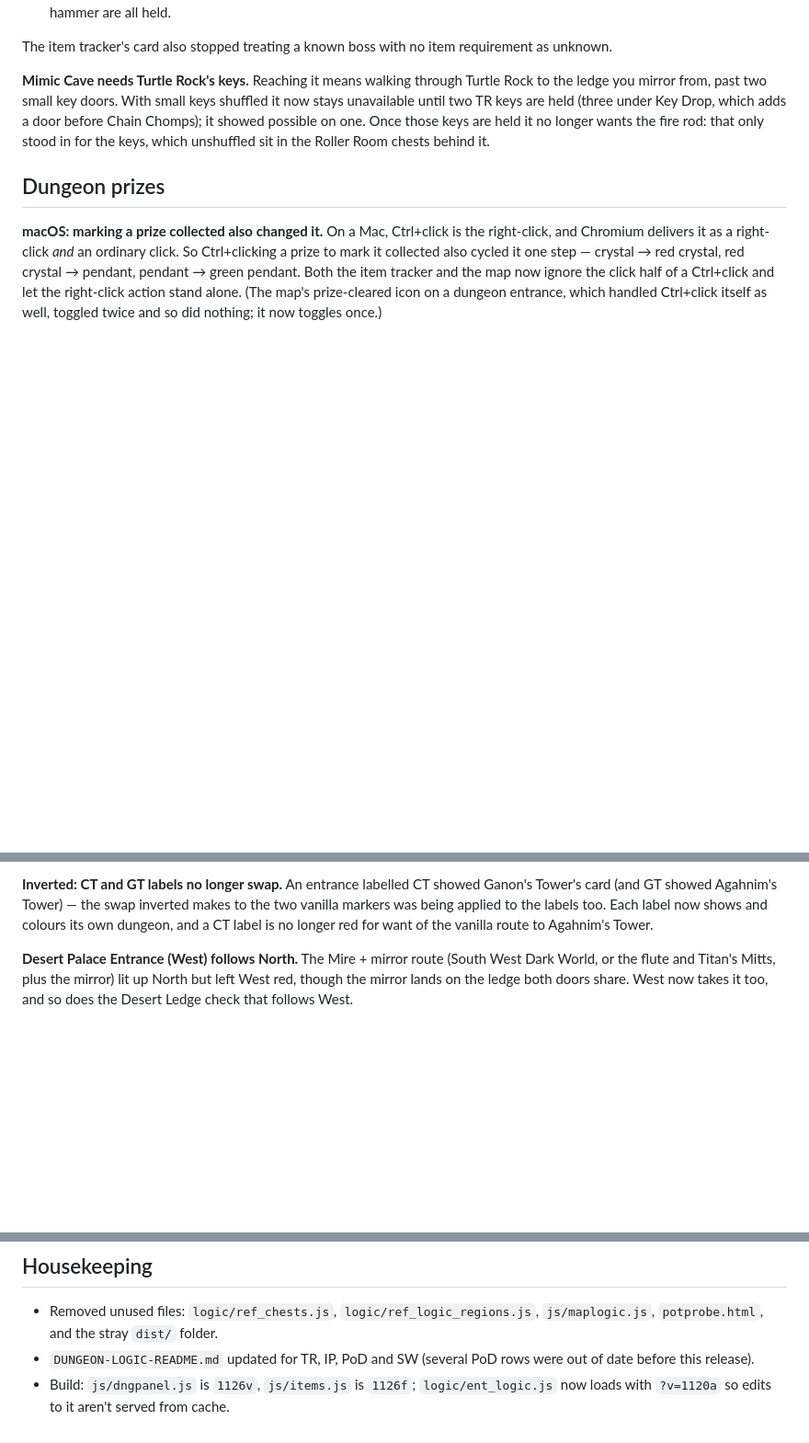
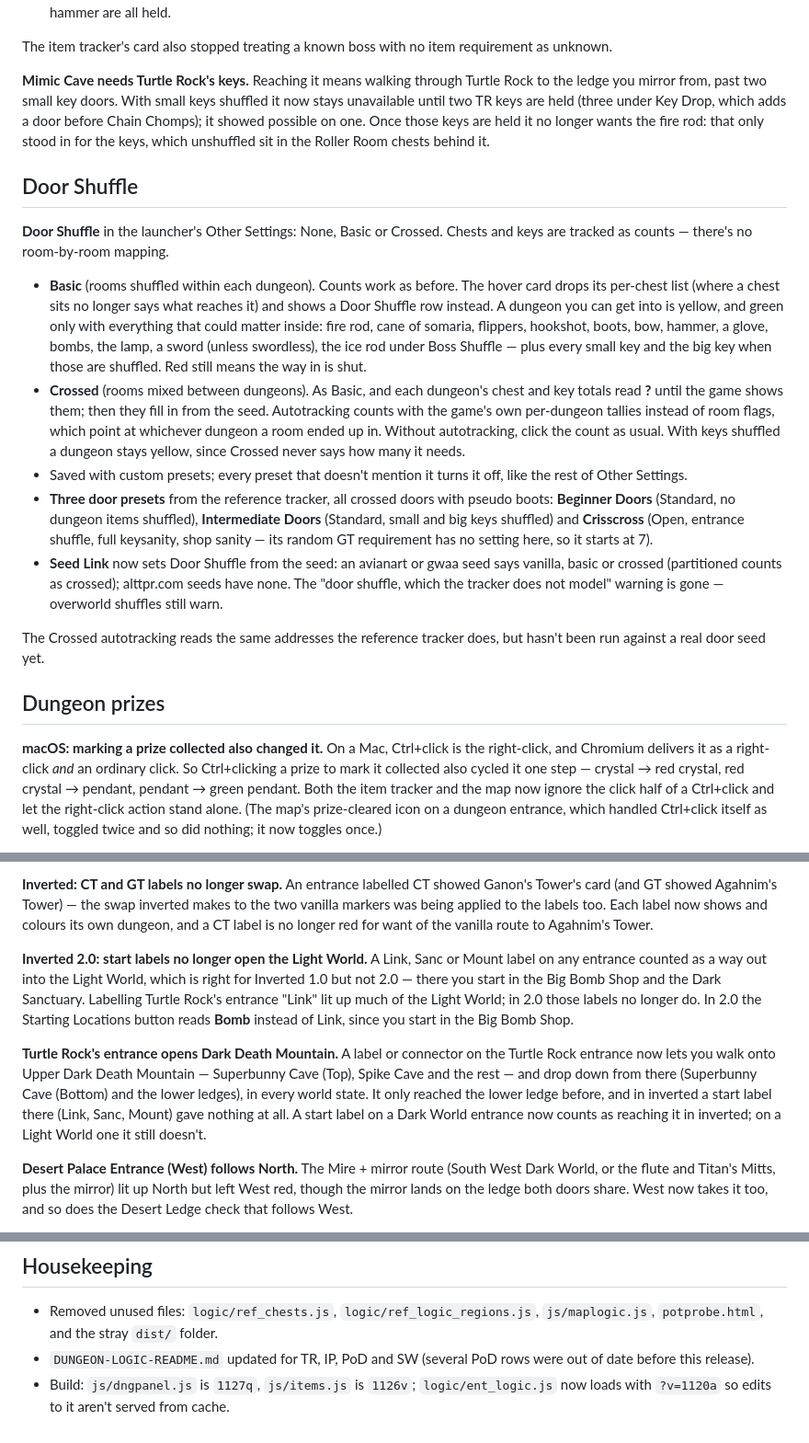
Before and after one commit to hutchch/ALTTPR-Tracker-Beta, a Markdown page: CHANGELOG.md, 3 parts joined by grey strips. Shown at 92% size. GitHub-like rendering; blank space fills up the shorter version.

```diff
--- a/CHANGELOG.md
+++ b/CHANGELOG.md
@@ -154,6 +154,40 @@ Key Drop, which adds a door before Chain Chomps); it showed possible on one. Onc
 those keys are held it no longer wants the fire rod: that only stood in for
 the keys, which unshuffled sit in the Roller Room chests behind it.
 
+## Door Shuffle
+
+**Door Shuffle** in the launcher's Other Settings: None, Basic or Crossed.
+Chests and keys are tracked as counts — there's no room-by-room mapping.
+
+- **Basic** (rooms shuffled within each dungeon). Counts work as before. The
+  hover card drops its per-chest list (where a chest sits no longer says what
+  reaches it) and shows a Door Shuffle row instead. A dungeon you can get into
+  is yellow, and green only with everything that could matter inside: fire
+  rod, cane of somaria, flippers, hookshot, boots, bow, hammer, a glove, bombs,
+  the lamp, a sword (unless swordless), the ice rod under Boss Shuffle — plus
+  every small key and the big key when those are shuffled. Red still means
+  the way in is shut.
+- **Crossed** (rooms mixed between dungeons). As Basic, and each dungeon's
+  chest and key totals read **?** until the game shows them; then they fill
+  in from the seed. Autotracking counts with the game's own per-dungeon
+  tallies instead of room flags, which point at whichever dungeon a room
+  ended up in. Without autotracking, click the count as usual. With keys
+  shuffled a dungeon stays yellow, since Crossed never says how many it needs.
+- Saved with custom presets; every preset that doesn't mention it turns it
+  off, like the rest of Other Settings.
+- **Three door presets** from the reference tracker, all crossed doors with
+  pseudo boots: **Beginner Doors** (Standard, no dungeon items shuffled),
+  **Intermediate Doors** (Standard, small and big keys shuffled) and
+  **Crisscross** (Open, entrance shuffle, full keysanity, shop sanity — its
+  random GT requirement has no setting here, so it starts at 7).
+- **Seed Link** now sets Door Shuffle from the seed: an avianart or gwaa seed
+  says vanilla, basic or crossed (partitioned counts as crossed); alttpr.com
+  seeds have none. The "door shuffle, which the tracker does not model"
+  warning is gone — overworld shuffles still warn.
+
+The Crossed autotracking reads the same addresses the reference tracker does,
+but hasn't been run against a real door seed yet.
+
 ## Dungeon prizes
 
 **macOS: marking a prize collected also changed it.** On a Mac, Ctrl+click is
@@ -191,6 +225,22 @@ Ganon's Tower's card (and GT showed Agahnim's Tower) — the swap inverted makes
 to the two vanilla markers was being applied to the labels too. Each label now
 shows and colours its own dungeon, and a CT label is no longer red for want of
 the vanilla route to Agahnim's Tower.
+
+**Inverted 2.0: start labels no longer open the Light World.** A Link, Sanc
+or Mount label on any entrance counted as a way out into the Light World, which
+is right for Inverted 1.0 but not 2.0 — there you start in the Big Bomb Shop
+and the Dark Sanctuary. Labelling Turtle Rock's entrance "Link" lit up much of
+the Light World; in 2.0 those labels no longer do. In 2.0 the Starting
+Locations button reads **Bomb** instead of Link, since you start in the Big
+Bomb Shop.
+
+**Turtle Rock's entrance opens Dark Death Mountain.** A label or connector on
+the Turtle Rock entrance now lets you walk onto Upper Dark Death Mountain —
+Superbunny Cave (Top), Spike Cave and the rest — and drop down from there
+(Superbunny Cave (Bottom) and the lower ledges), in every world state. It only
+reached the lower ledge before, and in inverted a start label there (Link,
+Sanc, Mount) gave nothing at all. A start label on a Dark World entrance now
+counts as reaching it in inverted; on a Light World one it still doesn't.
 
 **Desert Palace Entrance (West) follows North.** The Mire + mirror route
 (South West Dark World, or the flute and Titan's Mitts, plus the mirror) lit
@@ -357,5 +407,5 @@ must then be `0.0.0.0`). Announce and the dungeon map overlay both.
   `js/maplogic.js`, `potprobe.html`, and the stray `dist/` folder.
 - `DUNGEON-LOGIC-README.md` updated for TR, IP, PoD and SW (several PoD rows were
   out of date before this release).
-- Build: `js/dngpanel.js` is `1126v`, `js/items.js` is `1126f`; `logic/ent_logic.js` now loads with
+- Build: `js/dngpanel.js` is `1127q`, `js/items.js` is `1126v`; `logic/ent_logic.js` now loads with
   `?v=1120a` so edits to it aren't served from cache.
```
